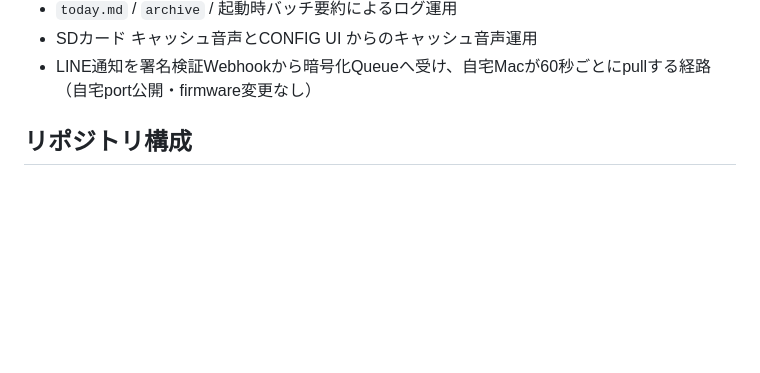
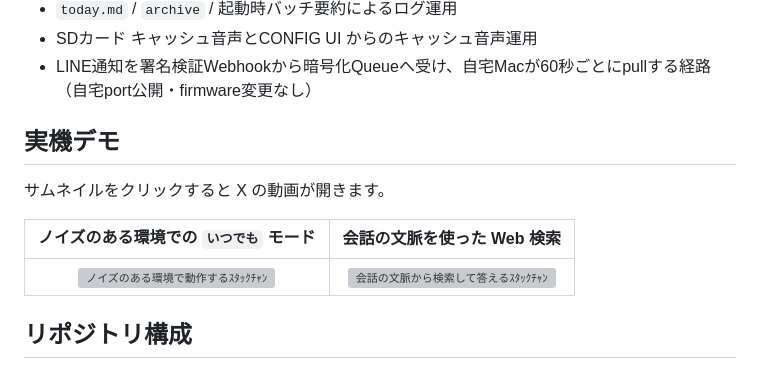
Before and after one commit to yukincom/StackChan_EX_Amigo, a Markdown page: README.md, the part around the change. Drawn GitHub-style; blank space fills up the shorter version; grey boxes are pictures that could not be loaded.

Commit message:
READMEに実機デモ動画を追加する

```diff
--- a/README.md
+++ b/README.md
@@ -24,6 +24,14 @@
 - `today.md` / `archive` / 起動時バッチ要約によるログ運用
 - SDカード キャッシュ音声とCONFIG UI からのキャッシュ音声運用
 - LINE通知を署名検証Webhookから暗号化Queueへ受け、自宅Macが60秒ごとにpullする経路（自宅port公開・firmware変更なし）
+
+## 実機デモ
+
+サムネイルをクリックすると X の動画が開きます。
+
+| ノイズのある環境での `いつでも` モード | 会話の文脈を使った Web 検索 |
+| :---: | :---: |
+| [![ノイズのある環境で動作するｽﾀｯｸﾁｬﾝ](https://pbs.twimg.com/amplify_video_thumb/2098668085968617472/img/y5TKIEhWlCwgFrz9?format=webp&name=medium)](https://x.com/yukin_co/status/2098668120043094304) | [![会話の文脈から検索して答えるｽﾀｯｸﾁｬﾝ](https://pbs.twimg.com/amplify_video_thumb/2098669663425376256/img/wU3H8M_n34zsfTkZ?format=webp&name=medium)](https://x.com/yukin_co/status/2098669744547381528) |
 
 ## リポジトリ構成
 
```
